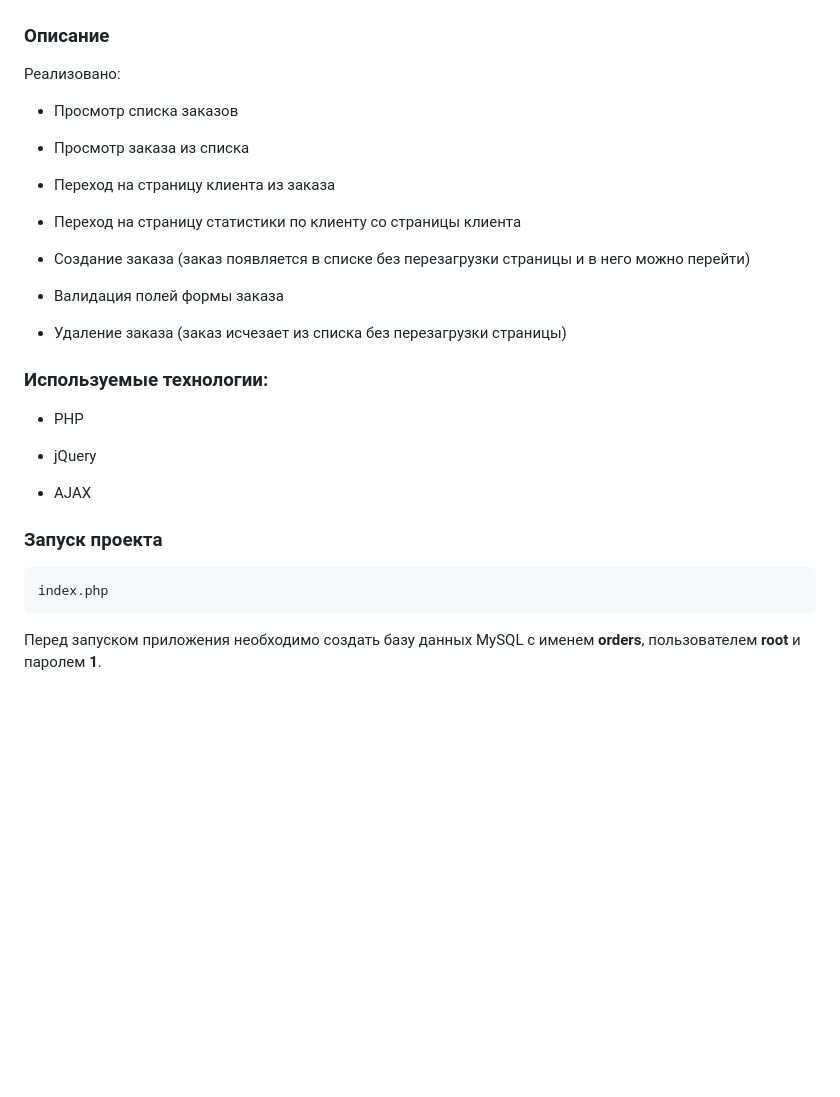
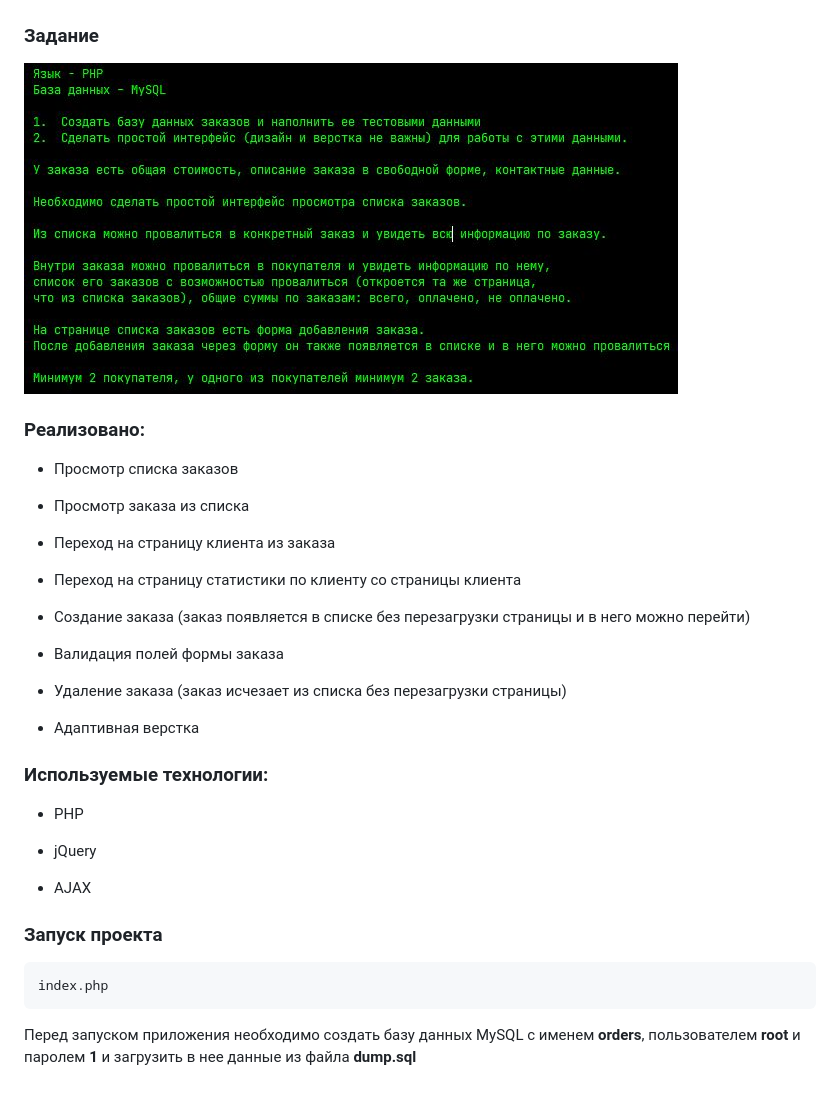
Before and after one commit to code4-fun/orders_app_PHP_jQuery, a Markdown page: README.md, the part around the change. Rendered like a GitHub page; pictures changed too: specification.jpg (added); blank space fills up the shorter version.

````diff
--- a/README.md
+++ b/README.md
@@ -1,8 +1,10 @@
 ![alt text](preview.gif)
 
-### Описание
+### Задание
 
-Реализовано:
+![alt text](specification.jpg)
+
+### Реализовано:
 
 - Просмотр списка заказов
 
@@ -18,6 +20,8 @@
 
 - Удаление заказа (заказ исчезает из списка без перезагрузки страницы)
 
+- Адаптивная верстка
+
 ### Используемые технологии:
 
 - PHP
@@ -31,4 +35,4 @@
 ```
 index.php
 ```
-Перед запуском приложения необходимо создать базу данных MySQL с именем **orders**, пользователем **root** и паролем **1**.
+Перед запуском приложения необходимо создать базу данных MySQL с именем **orders**, пользователем **root** и паролем **1** и загрузить в нее данные из файла **dump.sql**
````
Also changed, not shown: 9 other files.
